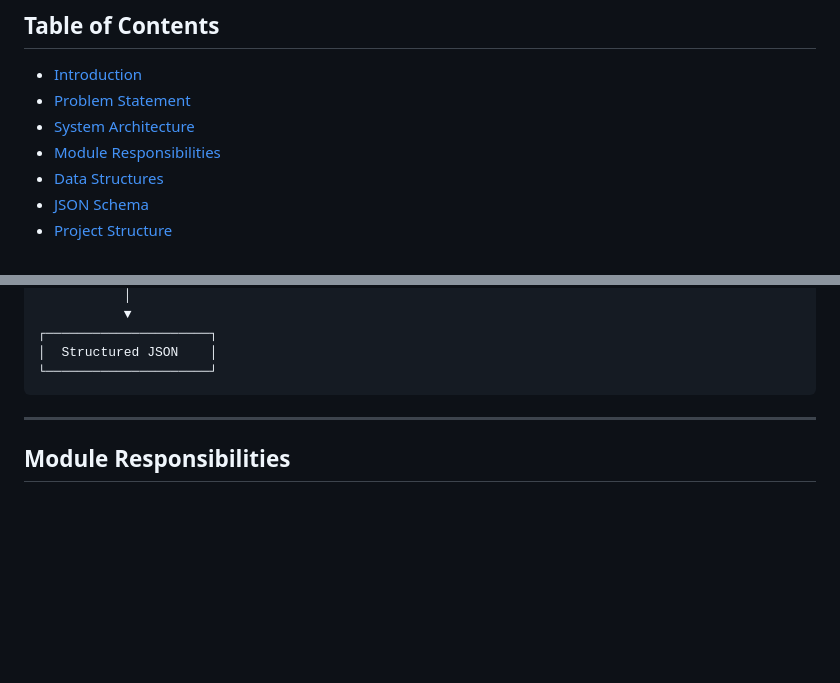
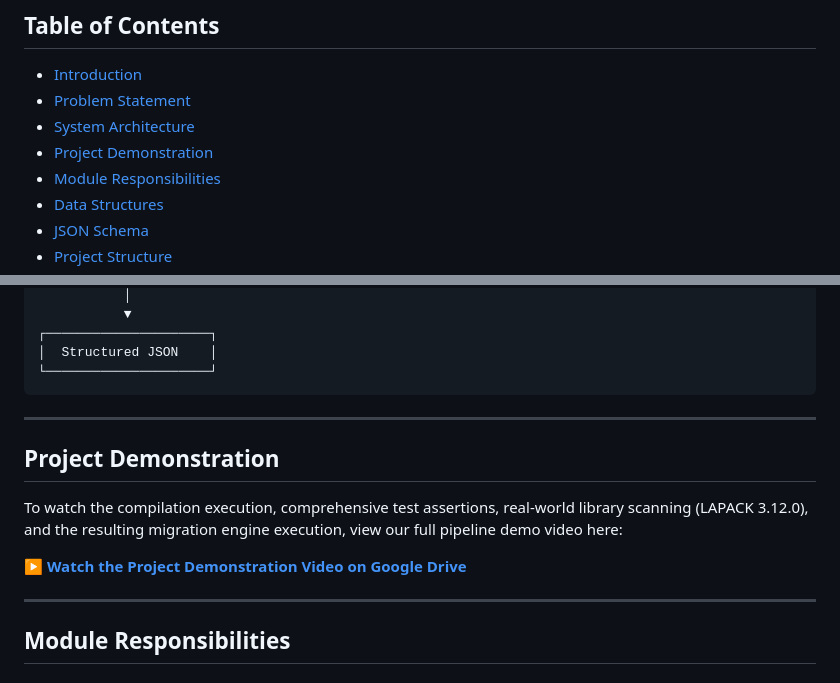
Before and after one commit to kruthikan174/Fortran-Memory-Analyzer, a Markdown page: README.md, 2 parts joined by grey strips. Rendered like a GitHub page; blank space fills up the shorter version.

Commit message:
Add Project Demonstration section to README
Added a section for Project Demonstration with a link to the demo video.

````diff
--- a/README.md
+++ b/README.md
@@ -9,6 +9,7 @@
 - [Introduction](#introduction)
 - [Problem Statement](#problem-statement)
 - [System Architecture](#system-architecture)
+- [Project Demonstration](#project-demonstration)
 - [Module Responsibilities](#module-responsibilities)
 - [Data Structures](#data-structures)
 - [JSON Schema](#json-schema)
@@ -93,6 +94,14 @@ This framework automatically extracts this information and represents it in a ma
 │  Structured JSON    │
 └─────────────────────┘
 ```
+
+---
+
+## Project Demonstration
+
+To watch the compilation execution, comprehensive test assertions, real-world library scanning (LAPACK 3.12.0), and the resulting migration engine execution, view our full pipeline demo video here:
+
+▶️ **[Watch the Project Demonstration Video on Google Drive](https://drive.google.com/drive/u/2/folders/1q2MAoKCGBXtvyBuFNK8c2PLwFeyo_srz?safe=active)**
 
 ---
 
````
